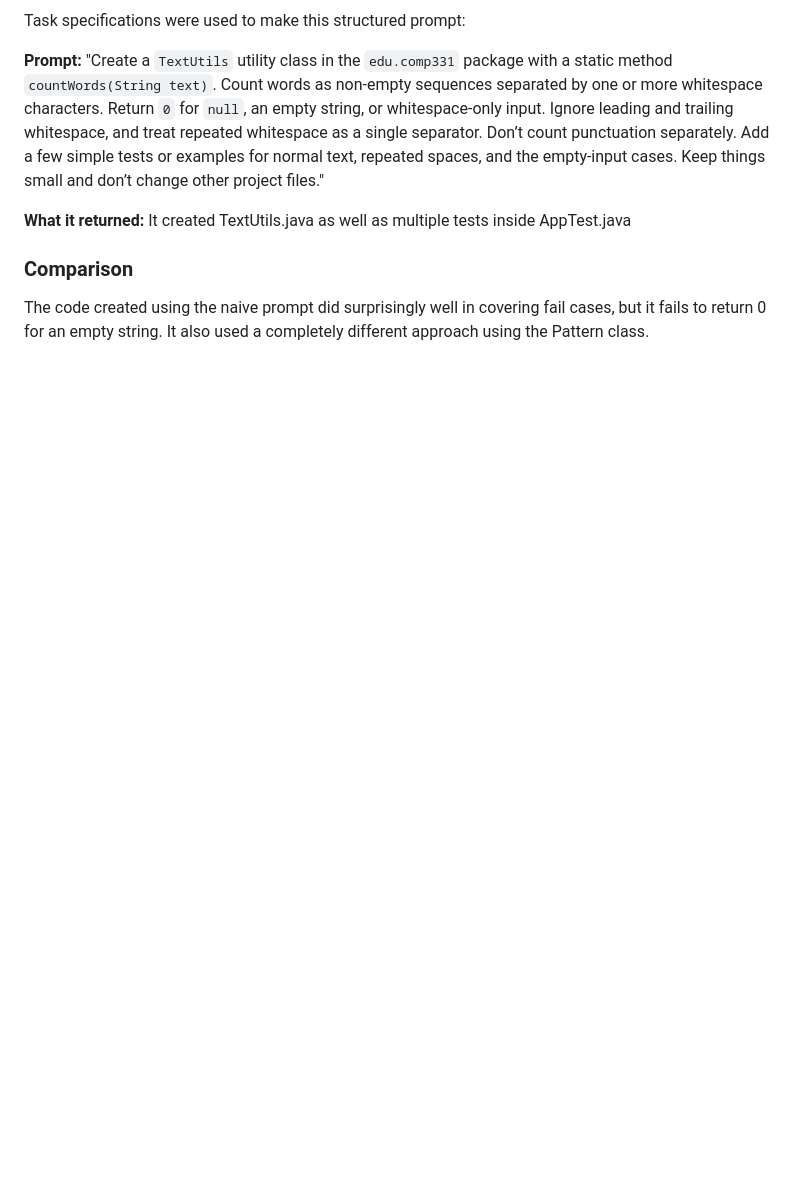
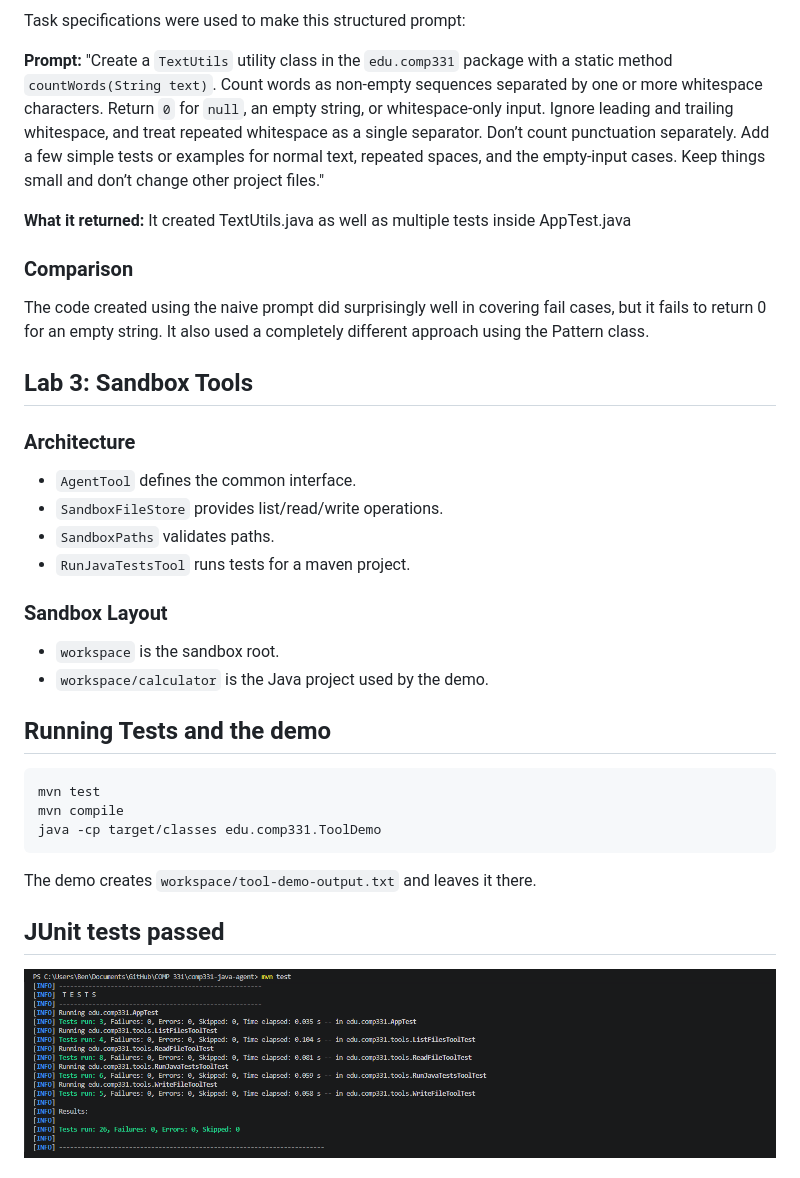
Before and after one commit to B-Christy/comp331-java-agent, a Markdown page: README.md, the part around one of its changes. Rendered like a GitHub page; pictures changed too: Screenshots/tests-passed.PNG (added); blank space fills up the shorter version.

Commit message:
ToolDemo and README

````diff
--- a/README.md
+++ b/README.md
@@ -70,3 +70,32 @@ It created TextUtils.java as well as multiple tests inside AppTest.java
 ### Comparison
 
 The code created using the naive prompt did surprisingly well in covering fail cases, but it fails to return 0 for an empty string. It also used a completely different approach using the Pattern class.
+
+## Lab 3: Sandbox Tools
+
+### Architecture
+
+- `AgentTool` defines the common interface.
+- `SandboxFileStore` provides list/read/write operations.
+- `SandboxPaths` validates paths.
+- `RunJavaTestsTool` runs tests for a maven project.
+
+### Sandbox Layout
+
+- `workspace` is the sandbox root.
+- `workspace/calculator` is the Java project used by the demo.
+
+## Running Tests and the demo
+
+```powershell
+mvn test
+mvn compile
+java -cp target/classes edu.comp331.ToolDemo
+```
+
+The demo creates `workspace/tool-demo-output.txt` and leaves it there.
+
+## JUnit tests passed
+
+![](Screenshots/tests-passed.PNG)
+
````
Also changed, not shown: other parts of README.md (+12 -0 lines), Screenshots/demorun1.PNG (added), Screenshots/demorun2.PNG (added), 2 other files.
